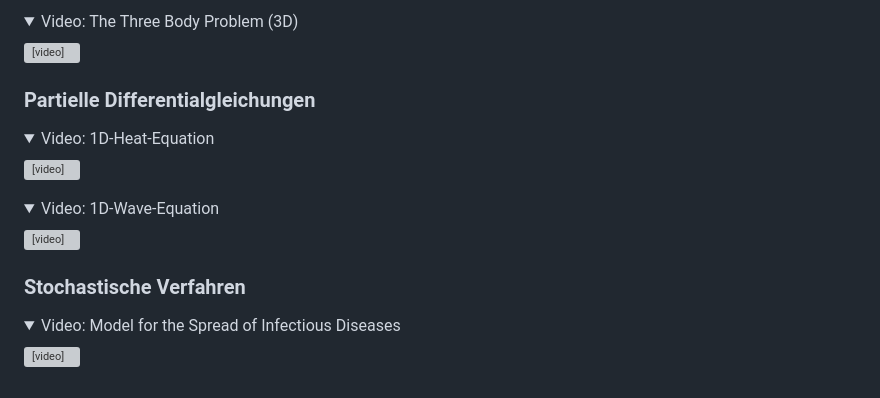
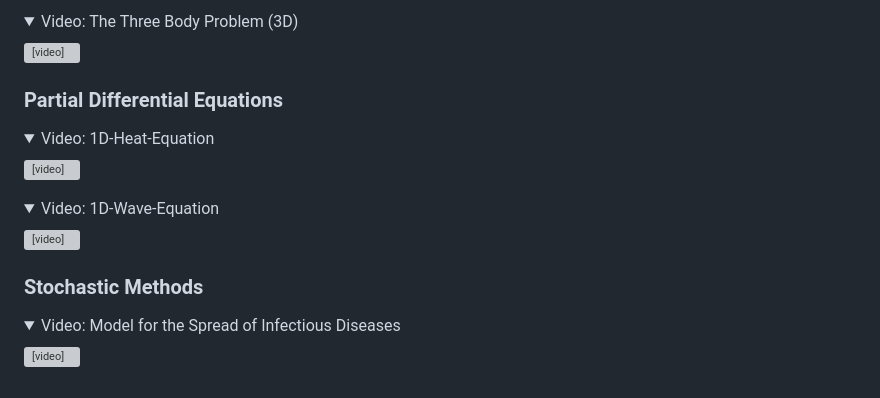
Before and after one commit to CVC97/Physics-Education-Animations, a Markdown page: index.md, the part around the change. Drawn GitHub-style; folded sections open; grey boxes are pictures that could not be loaded.

Commit message:
Small changes in frontpage.

```diff
--- a/index.md
+++ b/index.md
@@ -213,7 +213,7 @@ Frontpage einiger Animationen des Repositories zu verschiedenen Themen.
 
 
 <!-- ## Wärmeleitungsgleichung -->
-### Partielle Differentialgleichungen
+### Partial Differential Equations
 
 <details>
   <summary>Video: 1D-Heat-Equation</summary>
@@ -232,7 +232,7 @@ Frontpage einiger Animationen des Repositories zu verschiedenen Themen.
 	</div>
 </details>
 
-### Stochastische Verfahren
+### Stochastic Methods
 
 <details>
   <summary>Video: Model for the Spread of Infectious Diseases</summary>
```
